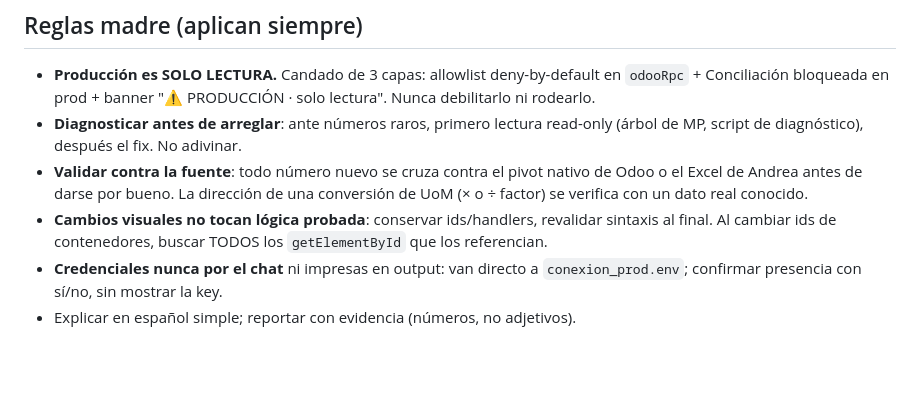
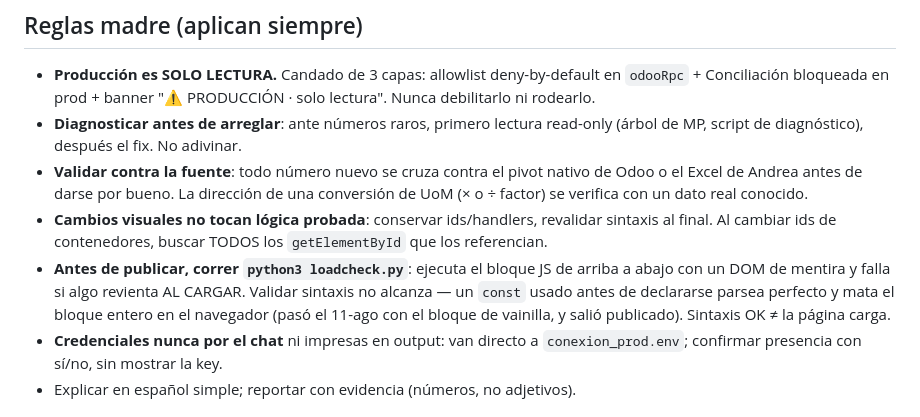
Before and after one commit to TrueFood1/Conciliacion, a Markdown page: CLAUDE.md, the part around the change. GitHub-like rendering; blank space fills up the shorter version.

Commit message:
CLAUDE.md: correr loadcheck.py antes de publicar
Sintaxis OK no quiere decir que la página cargue. Queda como regla madre para
que no se repita lo del 11-ago.

Co-Authored-By: Claude Opus 5 <noreply@anthropic.com>

```diff
--- a/CLAUDE.md
+++ b/CLAUDE.md
@@ -19,6 +19,11 @@ y Simulador. Acá vive solo lo ESTABLE; el estado de avance vive en `BITACORA.md
 - **Cambios visuales no tocan lógica probada**: conservar ids/handlers,
   revalidar sintaxis al final. Al cambiar ids de contenedores, buscar TODOS los
   `getElementById` que los referencian.
+- **Antes de publicar, correr `python3 loadcheck.py`**: ejecuta el bloque JS de
+  arriba a abajo con un DOM de mentira y falla si algo revienta AL CARGAR.
+  Validar sintaxis no alcanza — un `const` usado antes de declararse parsea
+  perfecto y mata el bloque entero en el navegador (pasó el 11-ago con el bloque
+  de vainilla, y salió publicado). Sintaxis OK ≠ la página carga.
 - **Credenciales nunca por el chat** ni impresas en output: van directo a
   `conexion_prod.env`; confirmar presencia con sí/no, sin mostrar la key.
 - Explicar en español simple; reportar con evidencia (números, no adjetivos).
```
